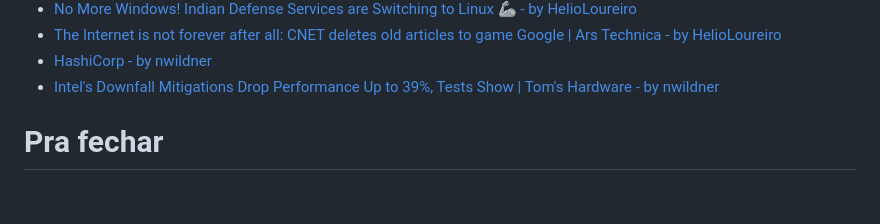
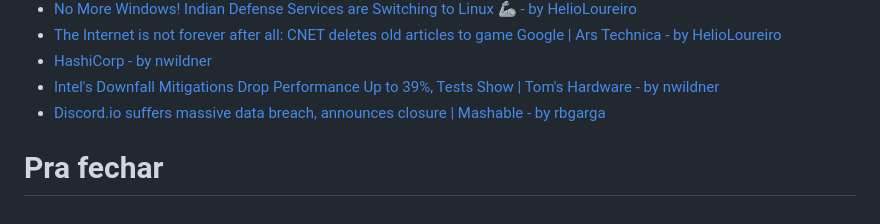
Before and after one commit to helioloureiro/canalunixloadon, a Markdown page: pautas/20230727.md, the part around the change. GitHub-like rendering.

Commit message:
"Adding pauta  content at Tue Aug 15 16:13:54 2023"

```diff
--- a/pautas/20230727.md
+++ b/pautas/20230727.md
@@ -197,6 +197,7 @@ Que pode ir parar no próximo programa se não der tempo
 * [The Internet is not forever after all: CNET deletes old articles to game Google | Ars Technica - by HelioLoureiro](https://arstechnica.com/information-technology/2023/08/the-internet-is-not-forever-after-all-cnet-deletes-old-articles-to-game-google/?utm_brand=arstechnica&utm_social-type=owned&utm_source=mastodon&utm_medium=social)
 * [HashiCorp - by nwildner](https://www.hashicorp.com/license-faq#What-did-HashiCorp-announce-today-(Aug-10))
 * [Intel's Downfall Mitigations Drop Performance Up to 39%, Tests Show | Tom's Hardware - by nwildner](https://www.tomshardware.com/news/intel-downfall-mitigation-performance-drop-linux)
+* [Discord.io suffers massive data breach, announces closure | Mashable - by rbgarga](https://mashable.com/article/discord-io-data-breach)
 
 
 Pra fechar
```
